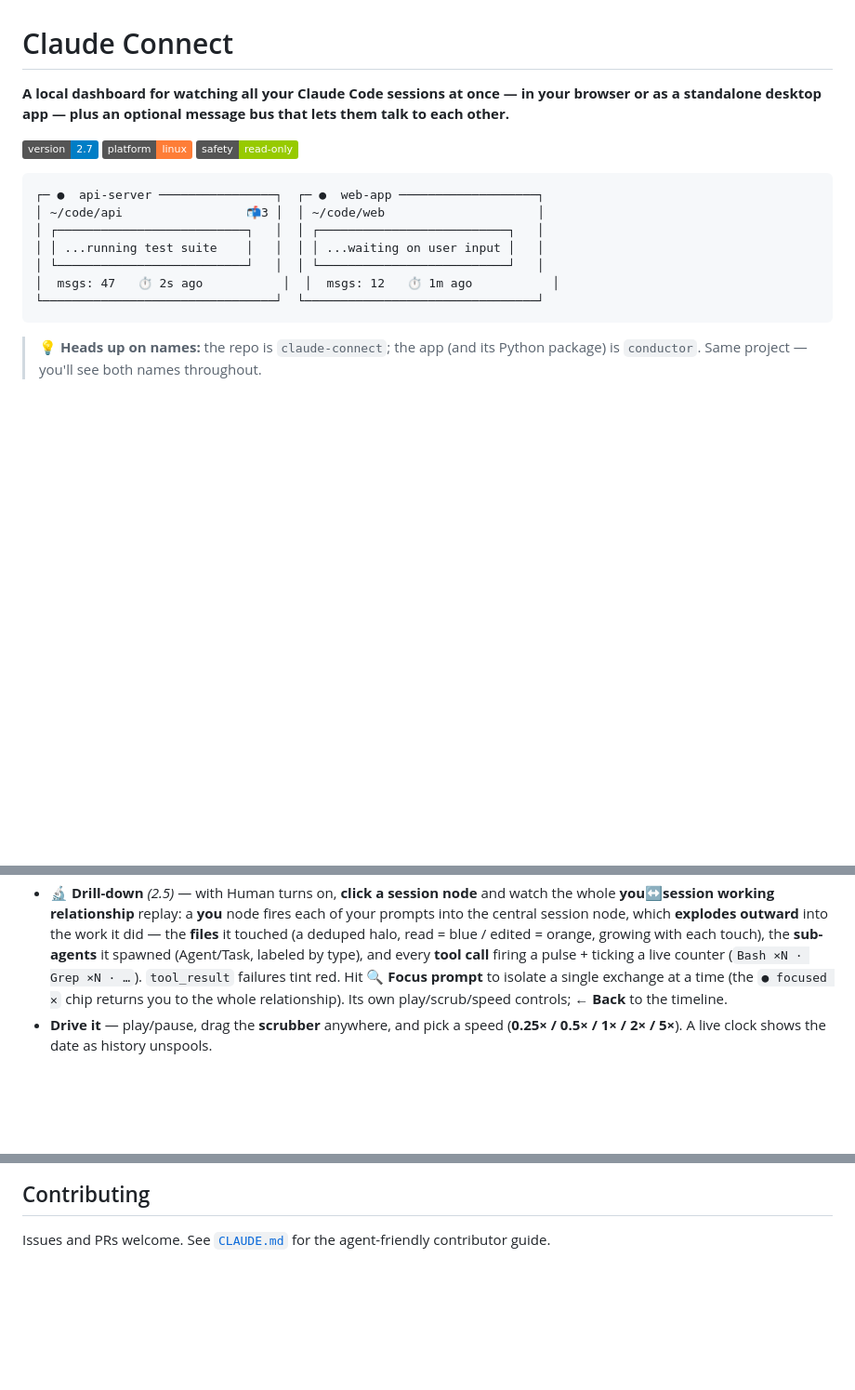
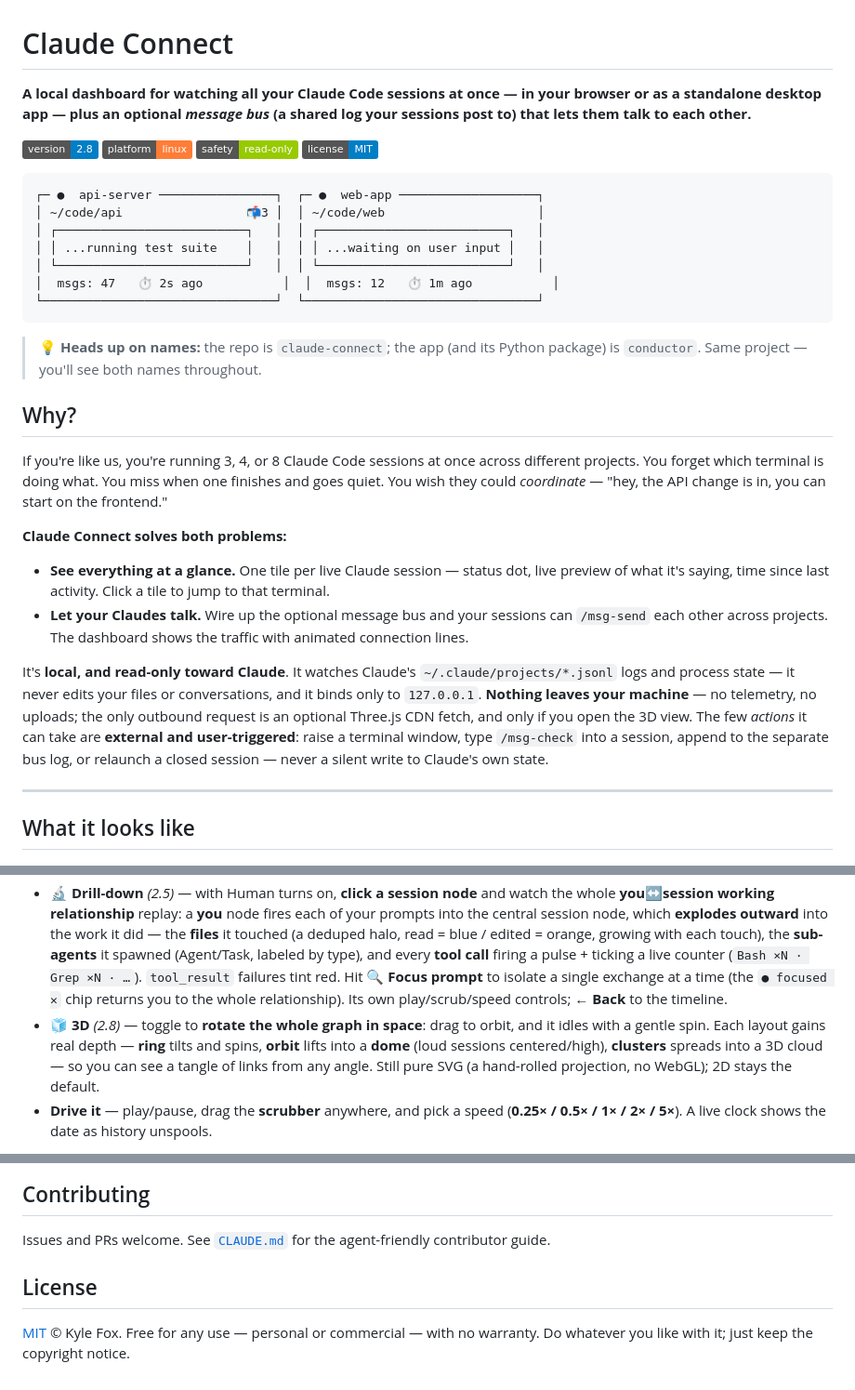
Before and after one commit to kylefoxaustin/claude-connect, a Markdown page: README.md, 3 parts joined by grey strips. Shown at 93% size. Rendered like a GitHub page; badges without logos; blank space fills up the shorter version.

````diff
--- a/README.md
+++ b/README.md
@@ -1,10 +1,11 @@
 # Claude Connect
 
-**A local dashboard for watching all your Claude Code sessions at once — in your browser or as a standalone desktop app — plus an optional message bus that lets them talk to each other.**
+**A local dashboard for watching all your Claude Code sessions at once — in your browser or as a standalone desktop app — plus an optional _message bus_ (a shared log your sessions post to) that lets them talk to each other.**
 
-[![version: 2.7](https://img.shields.io/badge/version-2.7-blue)](https://github.com/kylefoxaustin/claude-connect/releases)
+[![version: 2.8](https://img.shields.io/badge/version-2.8-blue)](https://github.com/kylefoxaustin/claude-connect/releases)
 [![platform: linux](https://img.shields.io/badge/platform-linux-orange)](#requirements)
 [![safety: read--only](https://img.shields.io/badge/safety-read--only-green)](#how-it-works)
+[![license: MIT](https://img.shields.io/badge/license-MIT-blue)](LICENSE)
 
 ```
 ┌─ ●  api-server ────────────────┐  ┌─ ●  web-app ───────────────────┐
@@ -17,6 +18,21 @@
 ```
 
 > 💡 **Heads up on names:** the repo is `claude-connect`; the app (and its Python package) is `conductor`. Same project — you'll see both names throughout.
+
+## Why?
+
+If you're like us, you're running 3, 4, or 8 Claude Code sessions at once across different projects. You forget which terminal is doing what. You miss when one finishes and goes quiet. You wish they could *coordinate* — "hey, the API change is in, you can start on the frontend."
+
+**Claude Connect solves both problems:**
+
+- **See everything at a glance.** One tile per live Claude session — status dot, live preview of what it's saying, time since last activity. Click a tile to jump to that terminal.
+- **Let your Claudes talk.** Wire up the optional message bus and your sessions can `/msg-send` each other across projects. The dashboard shows the traffic with animated connection lines.
+
+It's **local, and read-only toward Claude**. It watches Claude's `~/.claude/projects/*.jsonl` logs and process state — it never edits your files or conversations, and it binds only to `127.0.0.1`. **Nothing leaves your machine** — no telemetry, no uploads; the only outbound request is an optional Three.js CDN fetch, and only if you open the 3D view. The few *actions* it can take are **external and user-triggered**: raise a terminal window, type `/msg-check` into a session, append to the separate bus log, or relaunch a closed session — never a silent write to Claude's own state.
+
+---
+
+## What it looks like
 
 ![The 2D dashboard — one tile per Claude session, a central Bus tile, and animated wires showing cross-session traffic (solid = active, dashed = passive).](assets/screenshot-2d.png)
 
@@ -267,6 +276,7 @@ Click **🕸 History** in the top bar to replay your whole cross-session bus as
   - **Orbit** — radial by volume: the loudest sessions pulled to the center, quiet ones on the rim.
 - **👤 Human turns** *(2.4)* — toggle this to weave in the **human↔Claude** layer: a **you** node (labeled with your username) plus *your* prompts and each session's replies, read turn-by-turn from the `~/.claude/projects` transcripts and merged onto the same timeline. Human edges are **gold/dashed** to set them apart from the inter-Claude mention lines, so you can watch a day of work flow — *a prompt fires to a session, it posts to the bus, another replies*. In **Clusters** layout the sessions you talk to most drift in toward you. (Turn-level: each exchange is one prompt + one reply, not every streaming chunk. Only *genuine* typed prompts count — harness injections like system-reminders, slash-commands, and auto-compact summaries are filtered out.)
 - **🔬 Drill-down** *(2.5)* — with Human turns on, **click a session node** and watch the whole **you↔session working relationship** replay: a **you** node fires each of your prompts into the central session node, which **explodes outward** into the work it did — the **files** it touched (a deduped halo, read = blue / edited = orange, growing with each touch), the **sub-agents** it spawned (Agent/Task, labeled by type), and every **tool call** firing a pulse + ticking a live counter (`Bash ×N · Grep ×N · …`). `tool_result` failures tint red. Hit **🔍 Focus prompt** to isolate a single exchange at a time (the `● focused ✕` chip returns you to the whole relationship). Its own play/scrub/speed controls; **← Back** to the timeline.
+- **🧊 3D** *(2.8)* — toggle to **rotate the whole graph in space**: drag to orbit, and it idles with a gentle spin. Each layout gains real depth — **ring** tilts and spins, **orbit** lifts into a **dome** (loud sessions centered/high), **clusters** spreads into a 3D cloud — so you can see a tangle of links from any angle. Still pure SVG (a hand-rolled projection, no WebGL); 2D stays the default.
 - **Drive it** — play/pause, drag the **scrubber** anywhere, and pick a speed (**0.25× / 0.5× / 1× / 2× / 5×**). A live clock shows the date as history unspools.
 
 > Pure SVG, no dependencies — `heatmap.js` (and `drilldown.js`) are lazily loaded on first open, so (like 3D) they can never affect the 2D board. Read-only: it just visualizes the bus log + transcripts you already have. The human layer reads the same `*.jsonl` Conductor already tails for live previews; older turns past a cap are trimmed (the count is shown, never silently dropped).
@@ -457,3 +467,7 @@ Got an idea, found a bug, or want to share how you're using it? Open an [issue](
 ## Contributing
 
 Issues and PRs welcome. See [`CLAUDE.md`](CLAUDE.md) for the agent-friendly contributor guide.
+
+## License
+
+[MIT](LICENSE) © Kyle Fox. Free for any use — personal or commercial — with no warranty. Do whatever you like with it; just keep the copyright notice.
````
Also changed, not shown: other parts of README.md (+9 -16 lines), CLAUDE.md (+19 -0 lines), assets/screenshot-3d-history.png (added), 5 other files.
